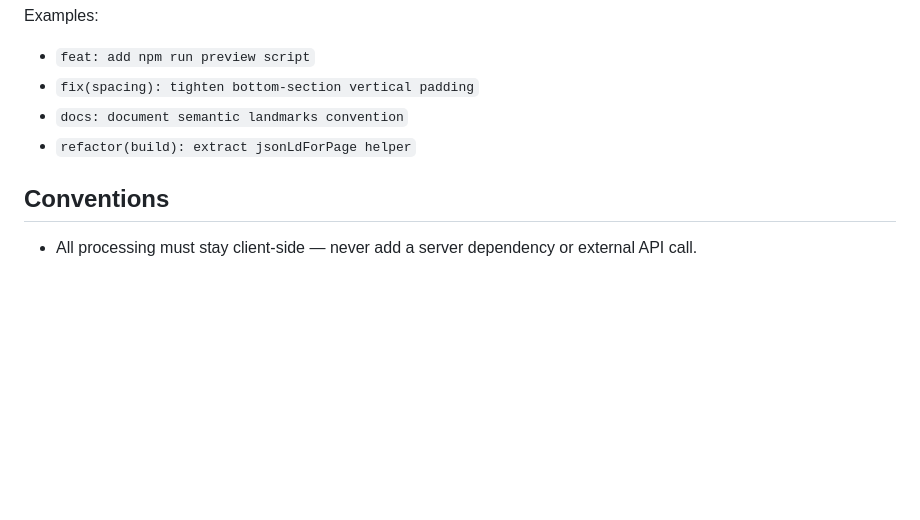
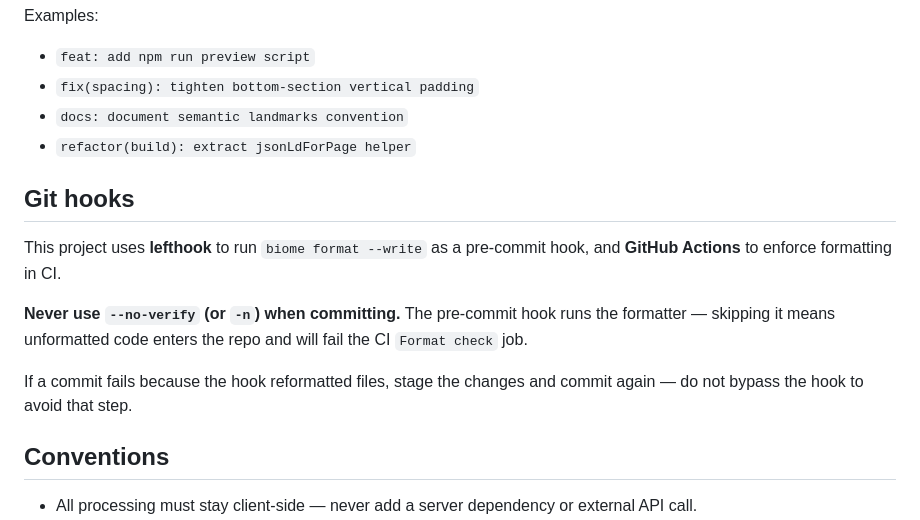
Before and after one commit to mazipan/html-tools, a Markdown page: AGENTS.md, the part around the change. Rendered like a GitHub page; blank space fills up the shorter version.

Commit message:
docs(agents): add Git hooks section forbidding --no-verify
Documents the lefthook pre-commit formatter and GH Actions CI check,
and explicitly instructs AI agents never to skip hooks with --no-verify.

https://claude.ai/code/session_01WsBXYjSaLCAX3h3zV81ui9

```diff
--- a/AGENTS.md
+++ b/AGENTS.md
@@ -116,6 +116,14 @@ Examples:
 - `fix(spacing): tighten bottom-section vertical padding`
 - `docs: document semantic landmarks convention`
 - `refactor(build): extract jsonLdForPage helper`
+
+## Git hooks
+
+This project uses **lefthook** to run `biome format --write` as a pre-commit hook, and **GitHub Actions** to enforce formatting in CI.
+
+**Never use `--no-verify` (or `-n`) when committing.** The pre-commit hook runs the formatter — skipping it means unformatted code enters the repo and will fail the CI `Format check` job.
+
+If a commit fails because the hook reformatted files, stage the changes and commit again — do not bypass the hook to avoid that step.
 
 ## Conventions
 
```
